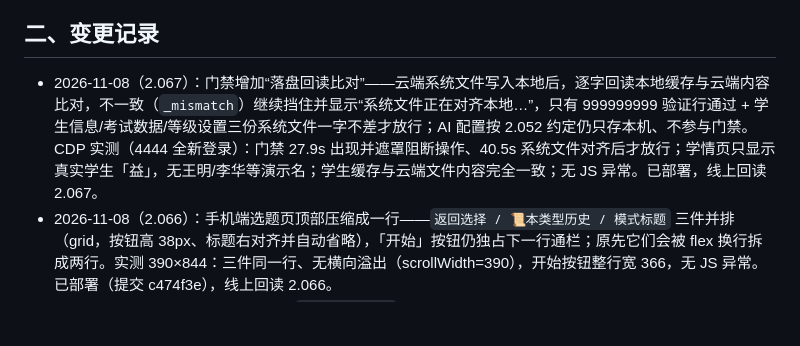
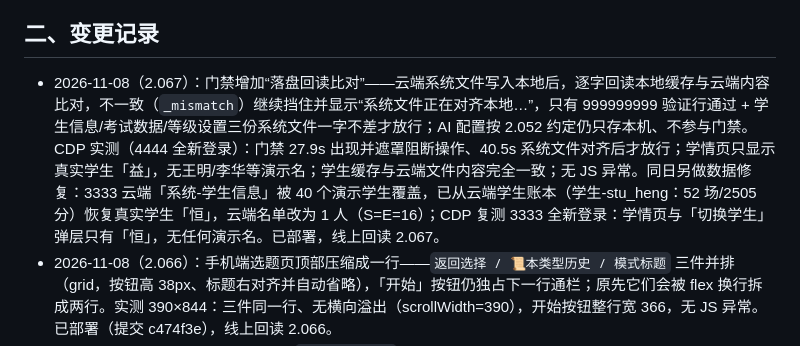
Before and after one commit to FOXFYH/c, a Markdown page: 网页版部署必看.md, the part around the change. Drawn GitHub-style; blank space fills up the shorter version.

Commit message:
CLI 整文件夹同步 2026-11-08 19:57

```diff
--- a/网页版部署必看.md
+++ b/网页版部署必看.md
@@ -25,7 +25,7 @@
 
 ## 二、变更记录
 
-- 2026-11-08（2.067）：门禁增加“落盘回读比对”——云端系统文件写入本地后，逐字回读本地缓存与云端内容比对，不一致（`_mismatch`）继续挡住并显示“系统文件正在对齐本地…”，只有 999999999 验证行通过 + 学生信息/考试数据/等级设置三份系统文件一字不差才放行；AI 配置按 2.052 约定仍只存本机、不参与门禁。CDP 实测（4444 全新登录）：门禁 27.9s 出现并遮罩阻断操作、40.5s 系统文件对齐后才放行；学情页只显示真实学生「益」，无王明/李华等演示名；学生缓存与云端文件内容完全一致；无 JS 异常。已部署，线上回读 2.067。
+- 2026-11-08（2.067）：门禁增加“落盘回读比对”——云端系统文件写入本地后，逐字回读本地缓存与云端内容比对，不一致（`_mismatch`）继续挡住并显示“系统文件正在对齐本地…”，只有 999999999 验证行通过 + 学生信息/考试数据/等级设置三份系统文件一字不差才放行；AI 配置按 2.052 约定仍只存本机、不参与门禁。CDP 实测（4444 全新登录）：门禁 27.9s 出现并遮罩阻断操作、40.5s 系统文件对齐后才放行；学情页只显示真实学生「益」，无王明/李华等演示名；学生缓存与云端文件内容完全一致；无 JS 异常。同日另做数据修复：3333 云端「系统-学生信息」被 40 个演示学生覆盖，已从云端学生账本（学生-stu_heng：52 场/2505 分）恢复真实学生「恒」，云端名单改为 1 人（S=E=16）；CDP 复测 3333 全新登录：学情页与「切换学生」弹层只有「恒」，无任何演示名。已部署，线上回读 2.067。
 - 2026-11-08（2.066）：手机端选题页顶部压缩成一行——`返回选择 / 📜本类型历史 / 模式标题` 三件并排（grid，按钮高 38px、标题右对齐并自动省略），「开始」按钮仍独占下一行通栏；原先它们会被 flex 换行拆成两行。实测 390×844：三件同一行、无横向溢出（scrollWidth=390），开始按钮整行宽 366，无 JS 异常。已部署（提交 c474f3e），线上回读 2.066。
 - 2026-11-08（2.065）：门禁收口——`syncComplete`（文件管理器同步完成消息）不再无条件撤掉登录门禁，只有系统文件对齐完成（`_gateDone`）才允许放行；此前同步完成消息会抢先把门禁关掉，看起来像“没校验就进来了”。已部署（提交 91b274b），线上回读 2.065。
 - 2026-11-08（2.064）：演示学生“防线”——云端学生信息若整份都是 `_demo` 演示数据，登录门禁与常规同步都**不再用它覆盖本机名单**，也不允许把全演示名单推到云端（此前 3333 云端被写进 40 个演示学生）。目的：本机若有真实学生，刷新后仍是真实名单；演示数据不会再顺链路扩散。已部署（提交 968517d），线上回读 2.064。
```
